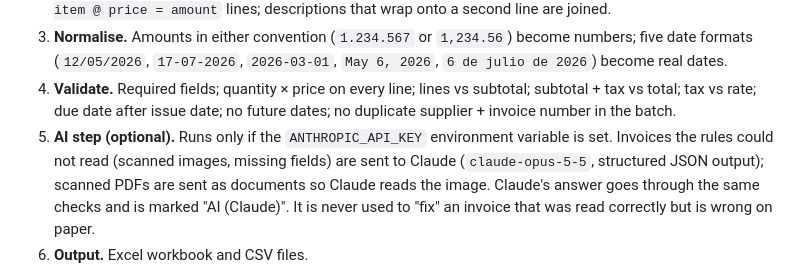
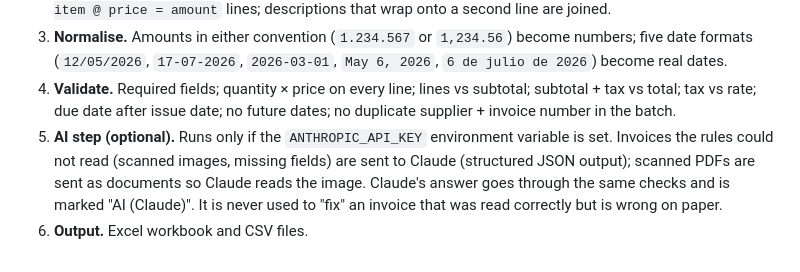
Before and after one commit to marlonjimenezv/DATOMIA, a Markdown page: data-portfolio/08-ai-pdf-to-excel/README.md, the part around the change. Rendered like a GitHub page.

Commit message:
Project 08 README: describe the AI step without naming a model version
Co-Authored-By: Claude Opus 5.5 <noreply@anthropic.com>
Claude-Session: https://claude.ai/code/session_01Tb6Vr8EDhLcobit9b4Q2XX

```diff
--- a/data-portfolio/08-ai-pdf-to-excel/README.md
+++ b/data-portfolio/08-ai-pdf-to-excel/README.md
@@ -36,7 +36,7 @@ the routine work; an optional AI step (Claude) reads what the rules cannot, such
 4. **Validate.** Required fields; quantity × price on every line; lines vs subtotal; subtotal + tax vs total; tax vs
    rate; due date after issue date; no future dates; no duplicate supplier + invoice number in the batch.
 5. **AI step (optional).** Runs only if the `ANTHROPIC_API_KEY` environment variable is set. Invoices the rules could
-   not read (scanned images, missing fields) are sent to Claude (`claude-opus-5-5`, structured JSON output); scanned
+   not read (scanned images, missing fields) are sent to Claude (structured JSON output); scanned
    PDFs are sent as documents so Claude reads the image. Claude's answer goes through the same checks and is marked
    "AI (Claude)". It is never used to "fix" an invoice that was read correctly but is wrong on paper.
 6. **Output.** Excel workbook and CSV files.
```
